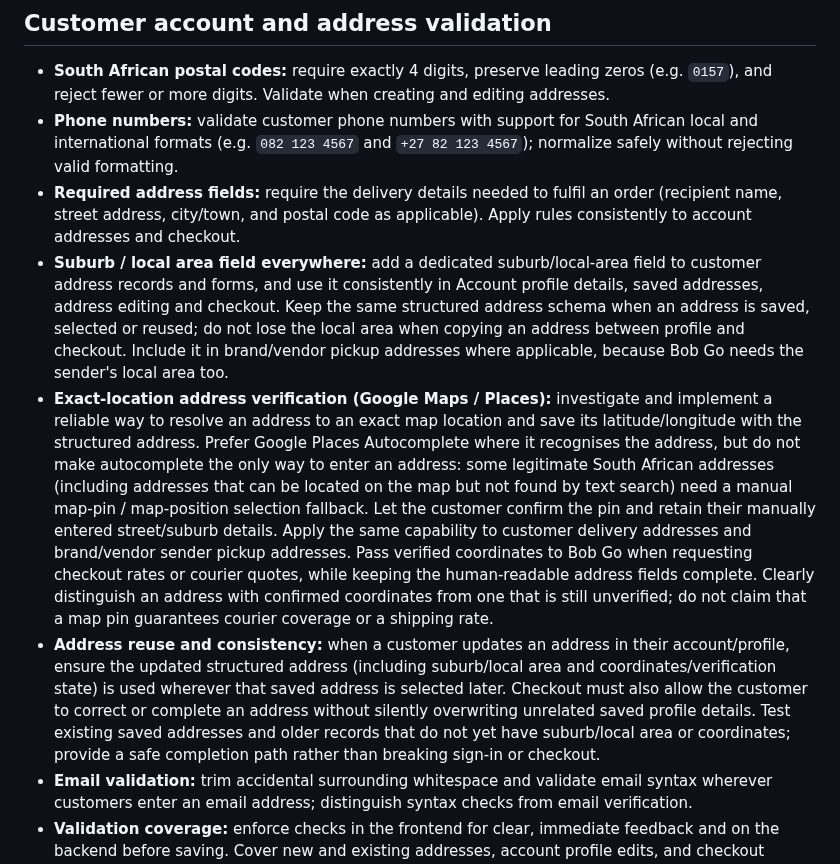
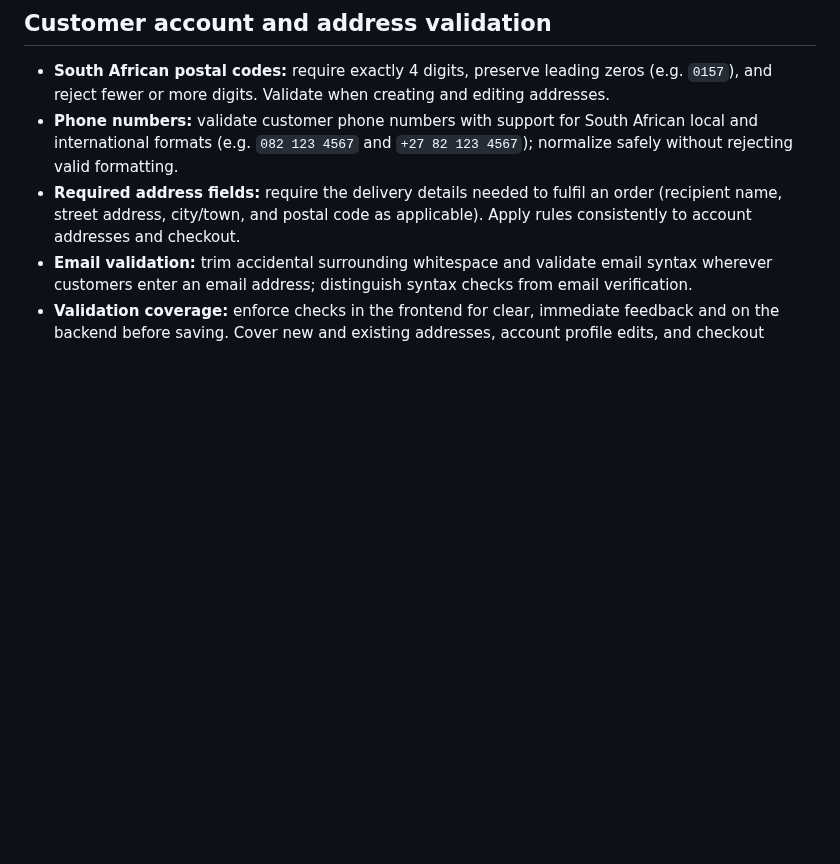
Before and after one commit to Pmalapile07/Janedore, a Markdown page: TODO.md, the part around the change. Drawn GitHub-style; blank space fills up the shorter version.

Commit message:
Remove address tasks now being implemented

```diff
--- a/TODO.md
+++ b/TODO.md
@@ -74,9 +74,6 @@
 - **South African postal codes:** require exactly 4 digits, preserve leading zeros (e.g. `0157`), and reject fewer or more digits. Validate when creating and editing addresses.
 - **Phone numbers:** validate customer phone numbers with support for South African local and international formats (e.g. `082 123 4567` and `+27 82 123 4567`); normalize safely without rejecting valid formatting.
 - **Required address fields:** require the delivery details needed to fulfil an order (recipient name, street address, city/town, and postal code as applicable). Apply rules consistently to account addresses and checkout.
-- **Suburb / local area field everywhere:** add a dedicated suburb/local-area field to customer address records and forms, and use it consistently in Account profile details, saved addresses, address editing and checkout. Keep the same structured address schema when an address is saved, selected or reused; do not lose the local area when copying an address between profile and checkout. Include it in brand/vendor pickup addresses where applicable, because Bob Go needs the sender's local area too.
-- **Exact-location address verification (Google Maps / Places):** investigate and implement a reliable way to resolve an address to an exact map location and save its latitude/longitude with the structured address. Prefer Google Places Autocomplete where it recognises the address, but do not make autocomplete the only way to enter an address: some legitimate South African addresses (including addresses that can be located on the map but not found by text search) need a manual map-pin / map-position selection fallback. Let the customer confirm the pin and retain their manually entered street/suburb details. Apply the same capability to customer delivery addresses and brand/vendor sender pickup addresses. Pass verified coordinates to Bob Go when requesting checkout rates or courier quotes, while keeping the human-readable address fields complete. Clearly distinguish an address with confirmed coordinates from one that is still unverified; do not claim that a map pin guarantees courier coverage or a shipping rate.
-- **Address reuse and consistency:** when a customer updates an address in their account/profile, ensure the updated structured address (including suburb/local area and coordinates/verification state) is used wherever that saved address is selected later. Checkout must also allow the customer to correct or complete an address without silently overwriting unrelated saved profile details. Test existing saved addresses and older records that do not yet have suburb/local area or coordinates; provide a safe completion path rather than breaking sign-in or checkout.
 - **Email validation:** trim accidental surrounding whitespace and validate email syntax wherever customers enter an email address; distinguish syntax checks from email verification.
 - **Validation coverage:** enforce checks in the frontend for clear, immediate feedback and on the backend before saving. Cover new and existing addresses, account profile edits, and checkout without breaking Google sign-in or existing customer records.
 
```
